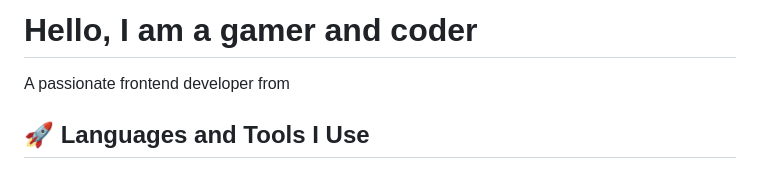
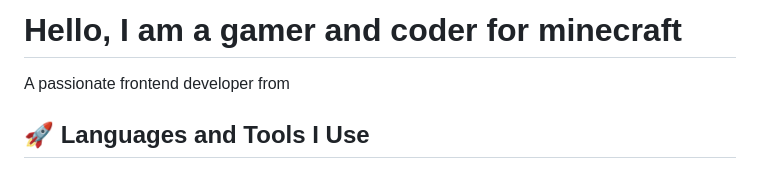
Before and after one commit to vwtfafa/vwtfafa, a Markdown page: README.md, the part around the change. GitHub-like rendering.

```diff
--- a/README.md
+++ b/README.md
@@ -1,4 +1,4 @@
-<h1>Hello, I am a gamer and coder</h1>
+<h1>Hello, I am a gamer and coder for minecraft </h1>
 <p>A passionate frontend developer from </p>
 <h2>🚀 Languages and Tools I Use</h2>
 <p><a target="_blank" href="https://raw.githubusercontent.com/devicons/devicon/master/icons/c/c-original.svg" style="display: inline-block;"><img src="https://raw.githubusercontent.com/devicons/devicon/master/icons/c/c-original.svg" alt="c" width="42" height="42" /></a>
```
